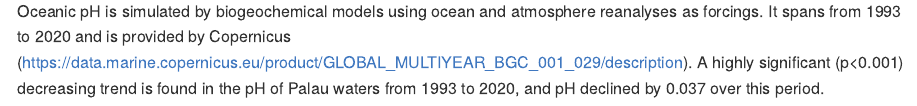
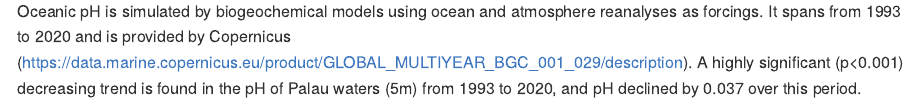
Before and after one commit to DaisyShi19/Palau-ocean-climate, an R Markdown document (03-Oceanic_pH.Rmd): the page in a window 1100 px wide, from 4600 px down. The pictures show the output file 03-Oceanic_pH.md that the author committed with the source, drawn offline in the style of GitHub.

Commit message:
specify depth of ph data

````diff
--- a/03-Oceanic_pH.Rmd
+++ b/03-Oceanic_pH.Rmd
@@ -157,4 +157,4 @@ grid.text(expression(pH) , y=unit(0.6, "npc"),
 ```
 
 
-Oceanic pH is simulated by biogeochemical models using ocean and atmosphere reanalyses as forcings. It spans from 1993 to 2020 and is provided by Copernicus (https://data.marine.copernicus.eu/product/GLOBAL_MULTIYEAR_BGC_001_029/description). A highly significant (p<0.001) decreasing trend is found in the pH of Palau waters from 1993 to  `r RptYr`, and pH declined by `r signif(abs(delta_ph),2)` over this period.
+Oceanic pH is simulated by biogeochemical models using ocean and atmosphere reanalyses as forcings. It spans from 1993 to 2020 and is provided by Copernicus (https://data.marine.copernicus.eu/product/GLOBAL_MULTIYEAR_BGC_001_029/description). A highly significant (p<0.001) decreasing trend is found in the pH of Palau waters (5m) from 1993 to  `r RptYr`, and pH declined by `r signif(abs(delta_ph),2)` over this period.
````
Also changed, not shown: 03-Oceanic_pH.md, eez/eez.dbf (added), eez/eez.prj (added), eez/eez.shp (added), eez/eez.shx (added), 1 other file.
